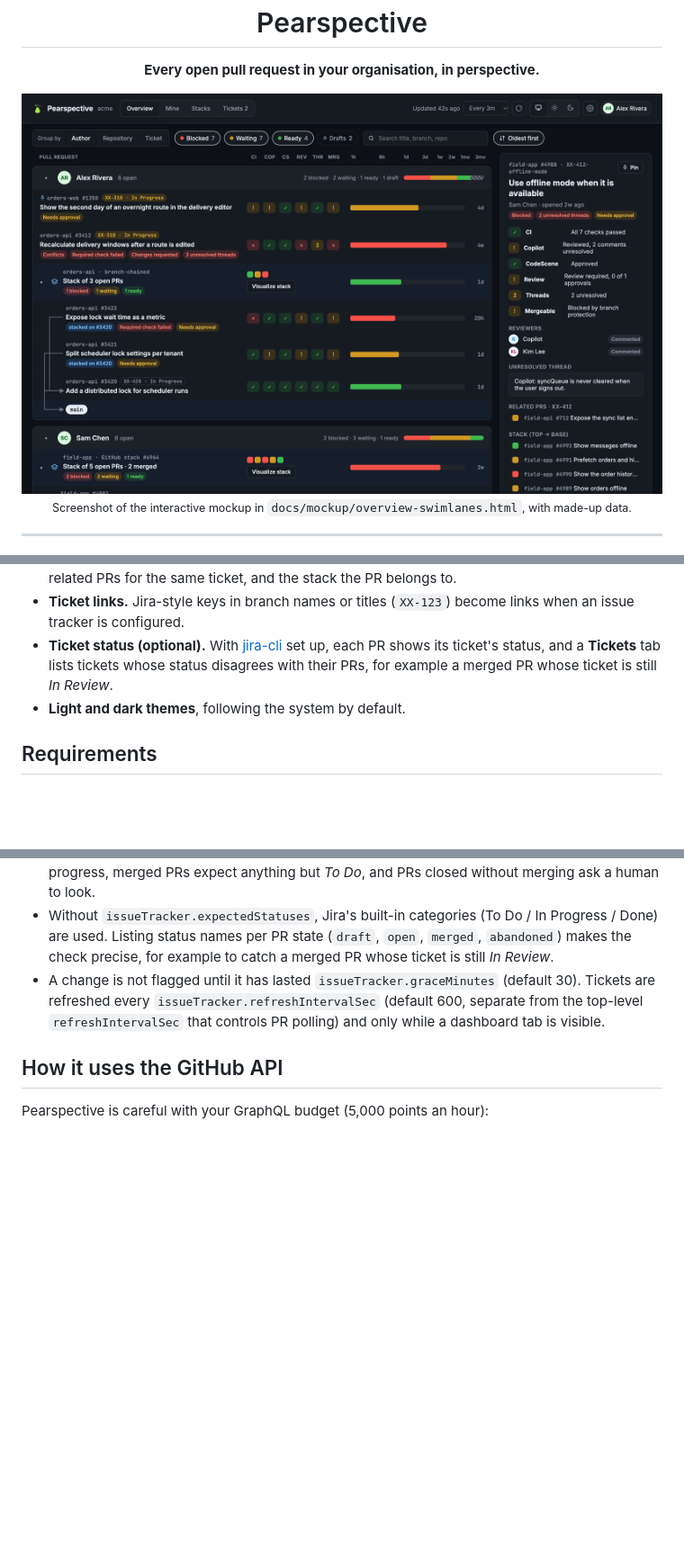
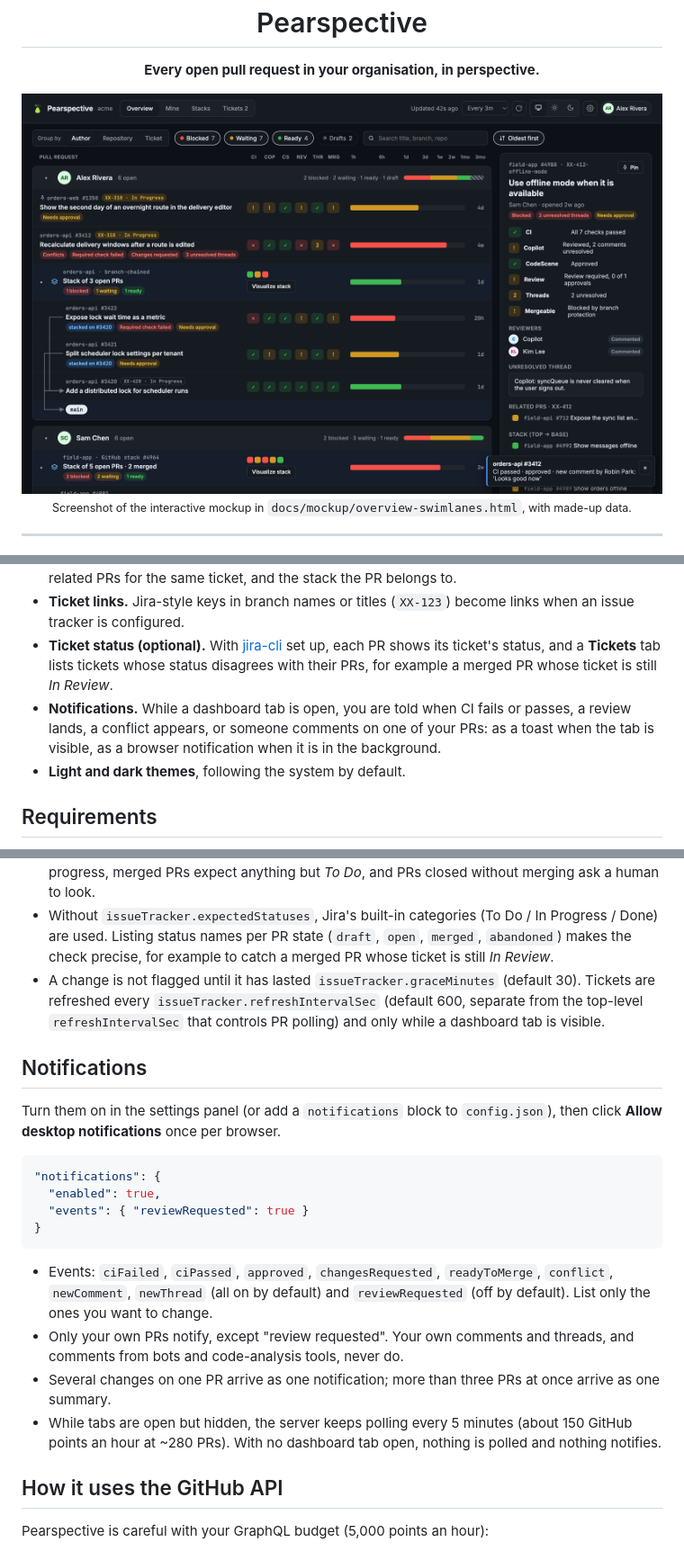
Before and after one commit to BitfinityAB/pearspective, a Markdown page: README.md, 3 parts joined by grey strips. Shown at 90% size. Rendered like a GitHub page; pictures changed too: docs/assets/screenshot.png; blank space fills up the shorter version.

Commit message:
Document notifications and show a toast in the mockup.

````diff
--- a/README.md
+++ b/README.md
@@ -29,6 +29,7 @@ Pearspective is a small local dashboard that answers them on one screen. It read
 - **Detail panel** that stays in view while you scroll: failing checks, reviewers, unresolved threads, related PRs for the same ticket, and the stack the PR belongs to.
 - **Ticket links.** Jira-style keys in branch names or titles (`XX-123`) become links when an issue tracker is configured.
 - **Ticket status (optional).** With [jira-cli](https://github.com/ankitpokhrel/jira-cli) set up, each PR shows its ticket's status, and a **Tickets** tab lists tickets whose status disagrees with their PRs, for example a merged PR whose ticket is still *In Review*.
+- **Notifications.** While a dashboard tab is open, you are told when CI fails or passes, a review lands, a conflict appears, or someone comments on one of your PRs: as a toast when the tab is visible, as a browser notification when it is in the background.
 - **Light and dark themes**, following the system by default.
 
 ## Requirements
@@ -110,6 +112,22 @@ How tickets are judged:
 - Without `issueTracker.expectedStatuses`, Jira's built-in categories (To Do / In Progress / Done) are used. Listing status names per PR state (`draft`, `open`, `merged`, `abandoned`) makes the check precise, for example to catch a merged PR whose ticket is still *In Review*.
 - A change is not flagged until it has lasted `issueTracker.graceMinutes` (default 30). Tickets are refreshed every `issueTracker.refreshIntervalSec` (default 600, separate from the top-level `refreshIntervalSec` that controls PR polling) and only while a dashboard tab is visible.
 
+## Notifications
+
+Turn them on in the settings panel (or add a `notifications` block to `config.json`), then click **Allow desktop notifications** once per browser.
+
+```json
+"notifications": {
+  "enabled": true,
+  "events": { "reviewRequested": true }
+}
+```
+
+- Events: `ciFailed`, `ciPassed`, `approved`, `changesRequested`, `readyToMerge`, `conflict`, `newComment`, `newThread` (all on by default) and `reviewRequested` (off by default). List only the ones you want to change.
+- Only your own PRs notify, except "review requested". Your own comments and threads, and comments from bots and code-analysis tools, never do.
+- Several changes on one PR arrive as one notification; more than three PRs at once arrive as one summary.
+- While tabs are open but hidden, the server keeps polling every 5 minutes (about 150 GitHub points an hour at ~280 PRs). With no dashboard tab open, nothing is polled and nothing notifies.
+
 ## How it uses the GitHub API
 
 Pearspective is careful with your GraphQL budget (5,000 points an hour):
````
Also changed, not shown: other parts of README.md (+1 -0 lines), 2 other files.
